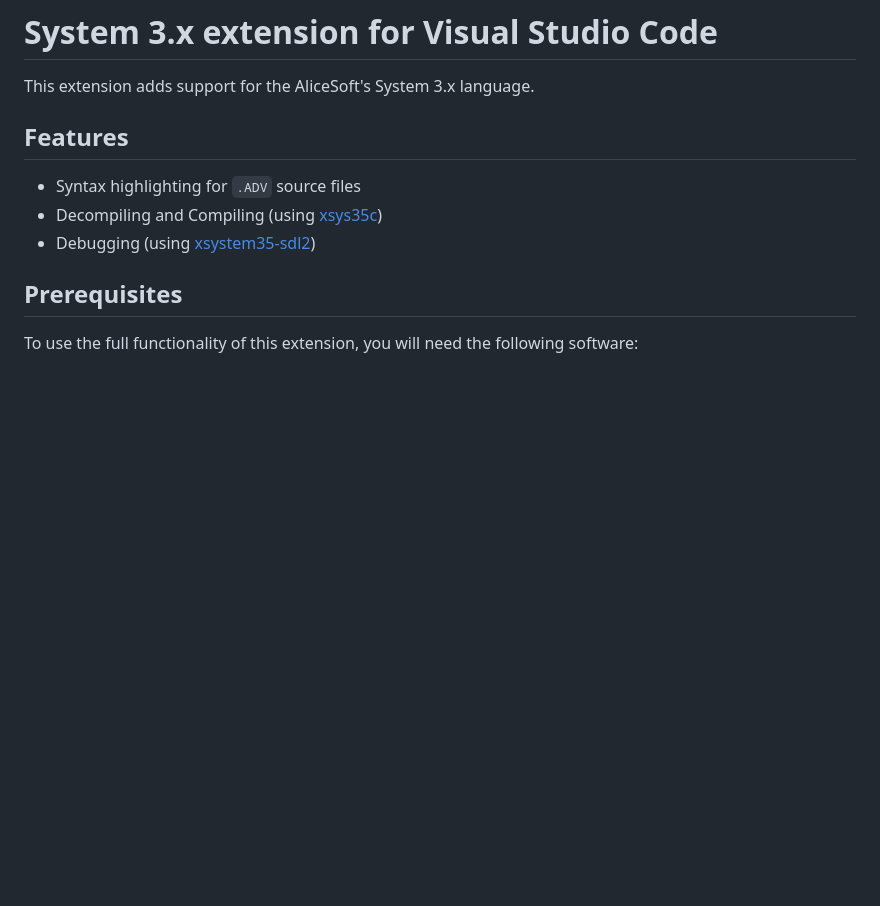
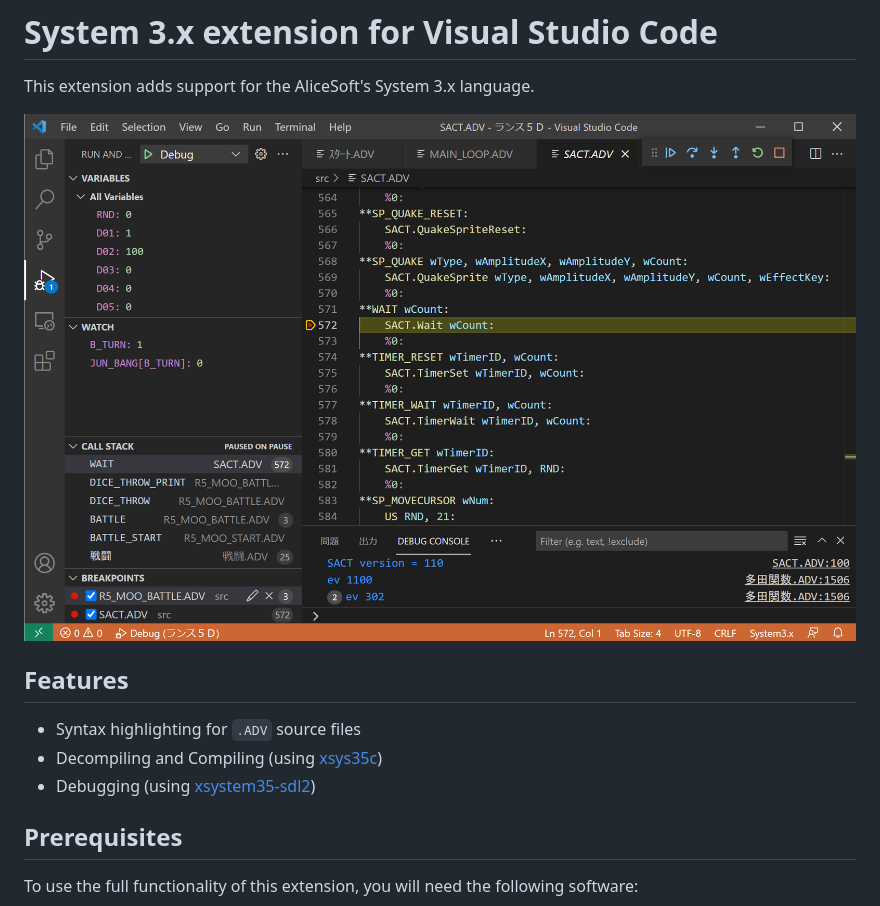
Before and after one commit to kichikuou/vscode-system3x, a Markdown page: README.md, the part around the change. Rendered like a GitHub page; pictures changed too: images/debugger.png (added); blank space fills up the shorter version.

Commit message:
README: Add screenshot

```diff
--- a/README.md
+++ b/README.md
@@ -1,6 +1,8 @@
 # System 3.x extension for Visual Studio Code
 
 This extension adds support for the AliceSoft's System 3.x language.
+
+![Screenshot](images/debugger.png)
 
 ## Features
 
```
